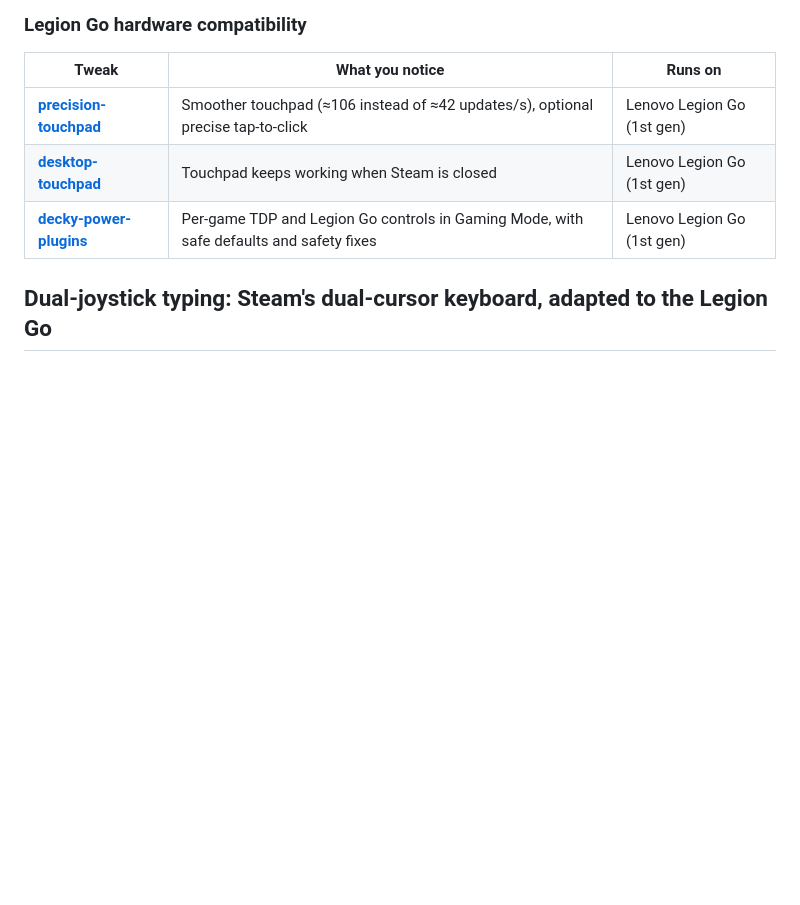
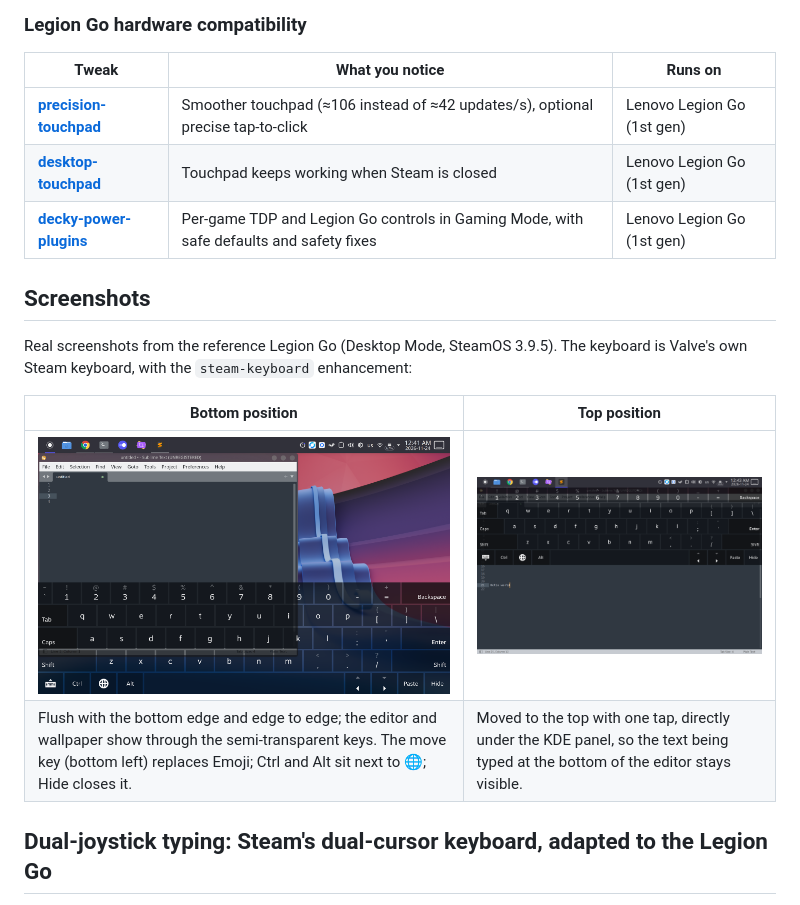
Before and after one commit to daineku/legiongosteamos, a Markdown page: README.md, the part around the change. Rendered like a GitHub page; pictures changed too: docs/images/steam-keyboard-bottom.png (added), docs/images/steam-keyboard-top.png (added); blank space fills up the shorter version.

Commit message:
Add real Steam keyboard screenshots from the reference Legion Go
Co-Authored-By: Claude Opus 5.5 <noreply@anthropic.com>

```diff
--- a/README.md
+++ b/README.md
@@ -55,6 +55,15 @@ Every tweak installs with one command, can be checked and rolled back, and is **
 | [**precision-touchpad**](tweaks/precision-touchpad/) | Smoother touchpad (≈106 instead of ≈42 updates/s), optional precise tap-to-click | Lenovo Legion Go (1st gen) |
 | [**desktop-touchpad**](tweaks/desktop-touchpad/) | Touchpad keeps working when Steam is closed | Lenovo Legion Go (1st gen) |
 | [**decky-power-plugins**](tweaks/decky-power-plugins/) | Per-game TDP and Legion Go controls in Gaming Mode, with safe defaults and safety fixes | Lenovo Legion Go (1st gen) |
+
+## Screenshots
+
+Real screenshots from the reference Legion Go (Desktop Mode, SteamOS 3.9.5). The keyboard is Valve's own Steam keyboard, with the `steam-keyboard` enhancement:
+
+| Bottom position | Top position |
+|---|---|
+| ![Steam keyboard at the bottom, edge to edge, semi-transparent](docs/images/steam-keyboard-bottom.png) | ![Steam keyboard at the top, directly under the KDE panel, with text typed into an editor](docs/images/steam-keyboard-top.png) |
+| Flush with the bottom edge and edge to edge; the editor and wallpaper show through the semi-transparent keys. The move key (bottom left) replaces Emoji; Ctrl and Alt sit next to 🌐; Hide closes it. | Moved to the top with one tap, directly under the KDE panel, so the text being typed at the bottom of the editor stays visible. |
 
 ## Dual-joystick typing: Steam's dual-cursor keyboard, adapted to the Legion Go
 
```
Also changed, not shown: CHANGELOG.md (+4 -0 lines), tweaks/steam-keyboard/README.md (+7 -0 lines).
